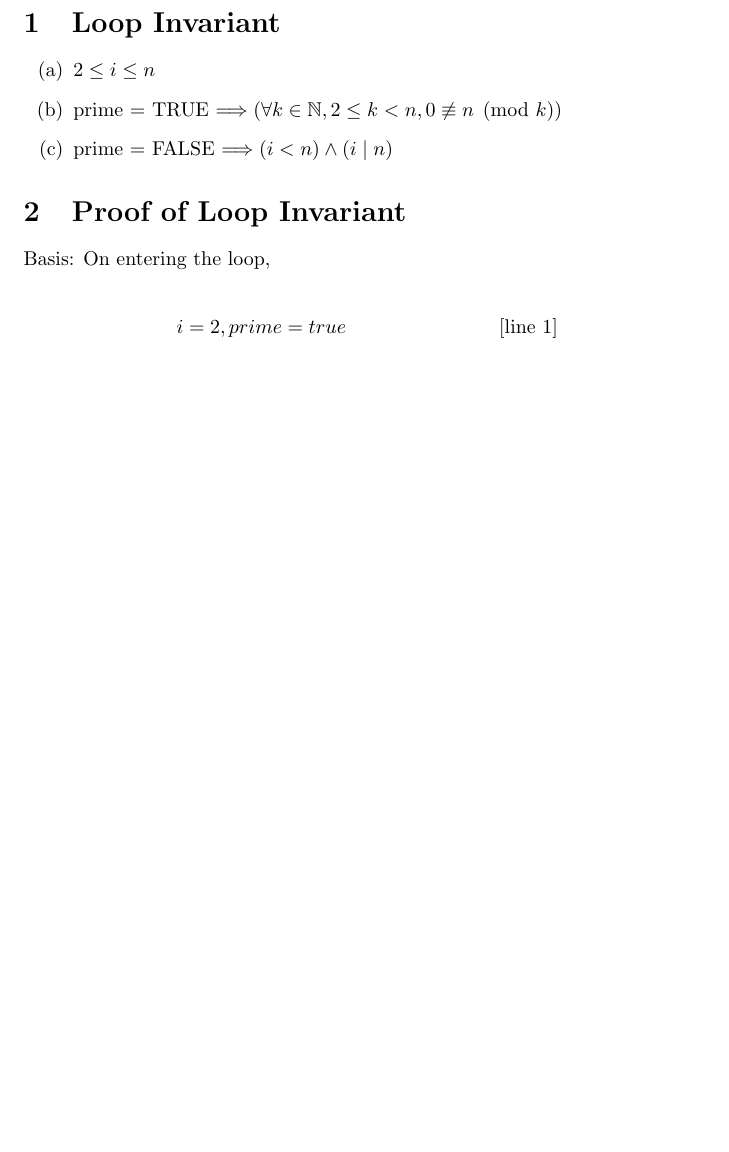
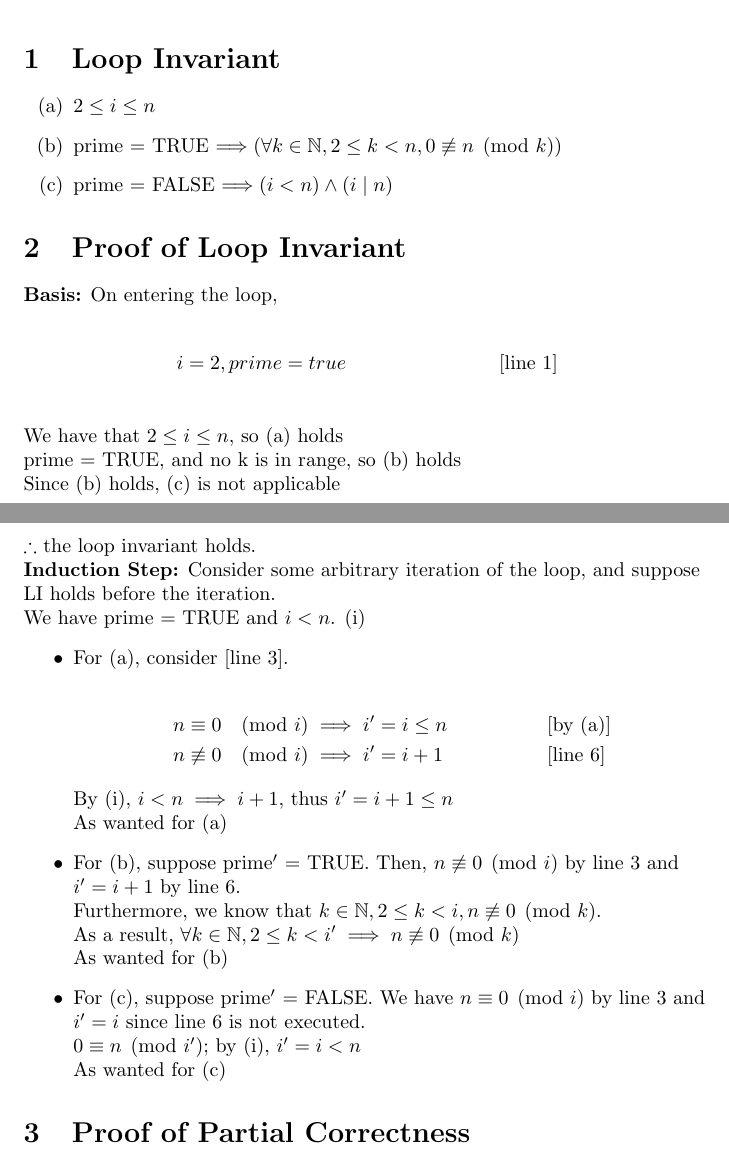
Before and after one commit to Kevin-C-Li/b36pra1, a LaTeX document (pra1b.tex): part of the page before the commit and two parts of pages 1 and 2 of 2 after it, the two joined at a grey line, cut so that both start at the same text, the shorter picture padded with empty space. Compiled offline with pdfLaTeX.

Commit message:
Update pra1b.tex
Finished program, loop invariant, and LI proof

```diff
--- a/pra1b.tex
+++ b/pra1b.tex
@@ -28,9 +28,31 @@
 		\item prime = FALSE \(\Longrightarrow (i < n) \land (i\mid n)\)
 	\end{enumerate}
 	\section{Proof of Loop Invariant}
-	Basis: On entering the loop,\\
+	\textbf{Basis:} On entering the loop,\\
 	\begin{align*}
 	i = 2, prime = true &&\text{[line 1]}\\
 	\end{align*}
+	We have that $2 \leq i \leq n$, so (a) holds\\
+	prime = TRUE, and no k is in range, so (b) holds\\
+	Since (b) holds, (c) is not applicable\\
+	$\therefore$ the loop invariant holds.\\
+	\textbf{Induction Step:} Consider some arbitrary iteration of the loop, and suppose LI holds before the iteration.\\
+	We have prime = TRUE and $i<n$. (i)
+	\begin{itemize}
+		\item For (a), consider [line 3].\\
+			\begin{align*}
+				n \equiv 0 \pmod{i} &\implies i' = i \leq n &&\text{[by (a)]} \\
+				n \not\equiv 0 \pmod{i} &\implies i' = i+1 &&\text{[line 6]}
+			\end{align*}
+			By (i), $i<n \implies i+1$, thus $i' = i+1 \leq n$ \\As wanted for (a)
+		\item For (b), suppose prime$'$ = TRUE. Then, $n \not\equiv 0 \pmod{i}$ by line 3 and $i' = i+1$ by line 6.\\
+			Furthermore, we know that $k \in \mathbb{N}, 2 \leq k < i, n \not\equiv 0 \pmod{k}$.\\
+			As a result, $\forall k \in \mathbb{N}, 2 \leq k < i' \implies n \not\equiv 0 \pmod{k}$\\
+			As wanted for (b)
+		\item For (c), suppose prime$'$ = FALSE. We have $n \equiv 0 \pmod{i}$ by line 3 and $i' = i$ since line 6 is not executed.\\
+			$0 \equiv n \pmod{i'}$; by (i), $i' = i < n$\\
+			As wanted for (c)
+	\end{itemize}
+	\section{Proof of Partial Correctness}
 
 \end{document}
```
